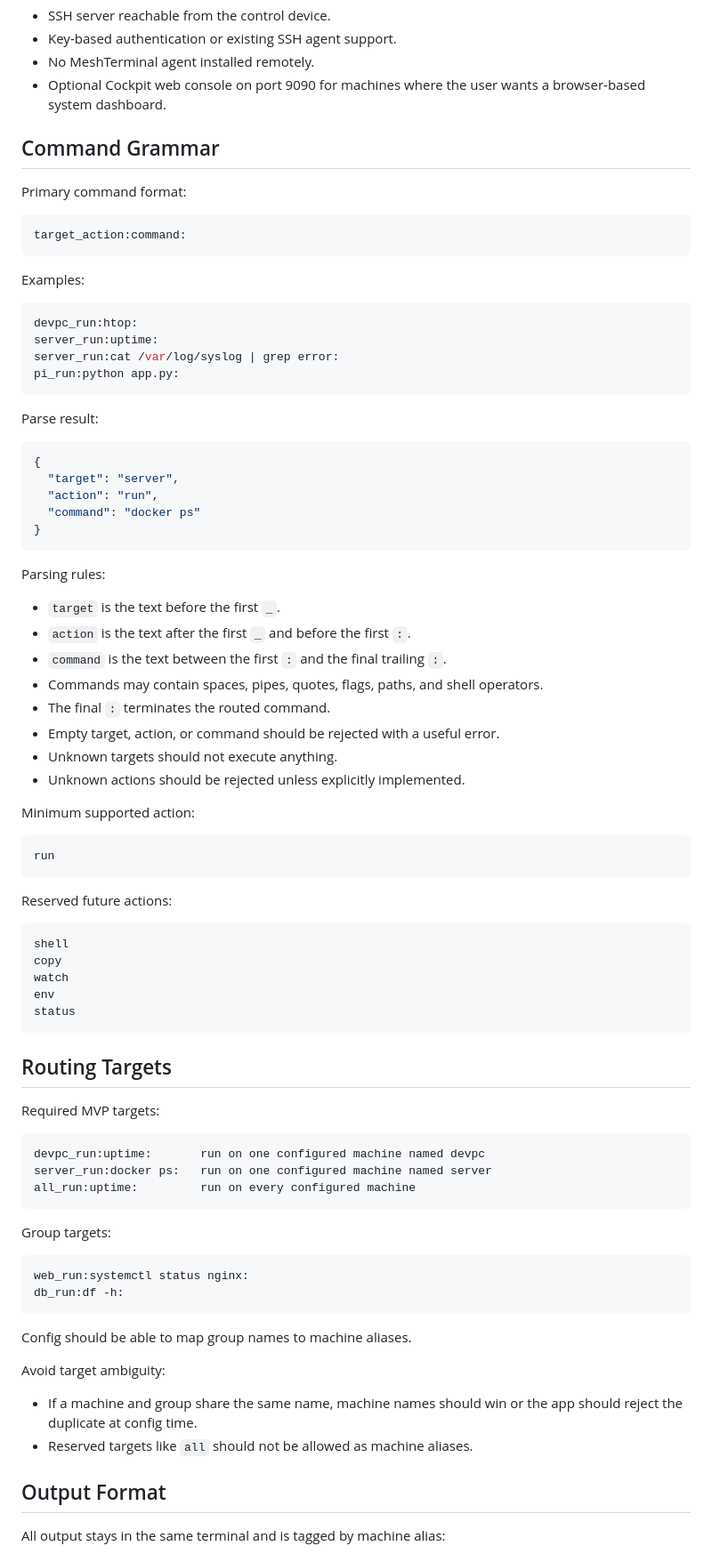
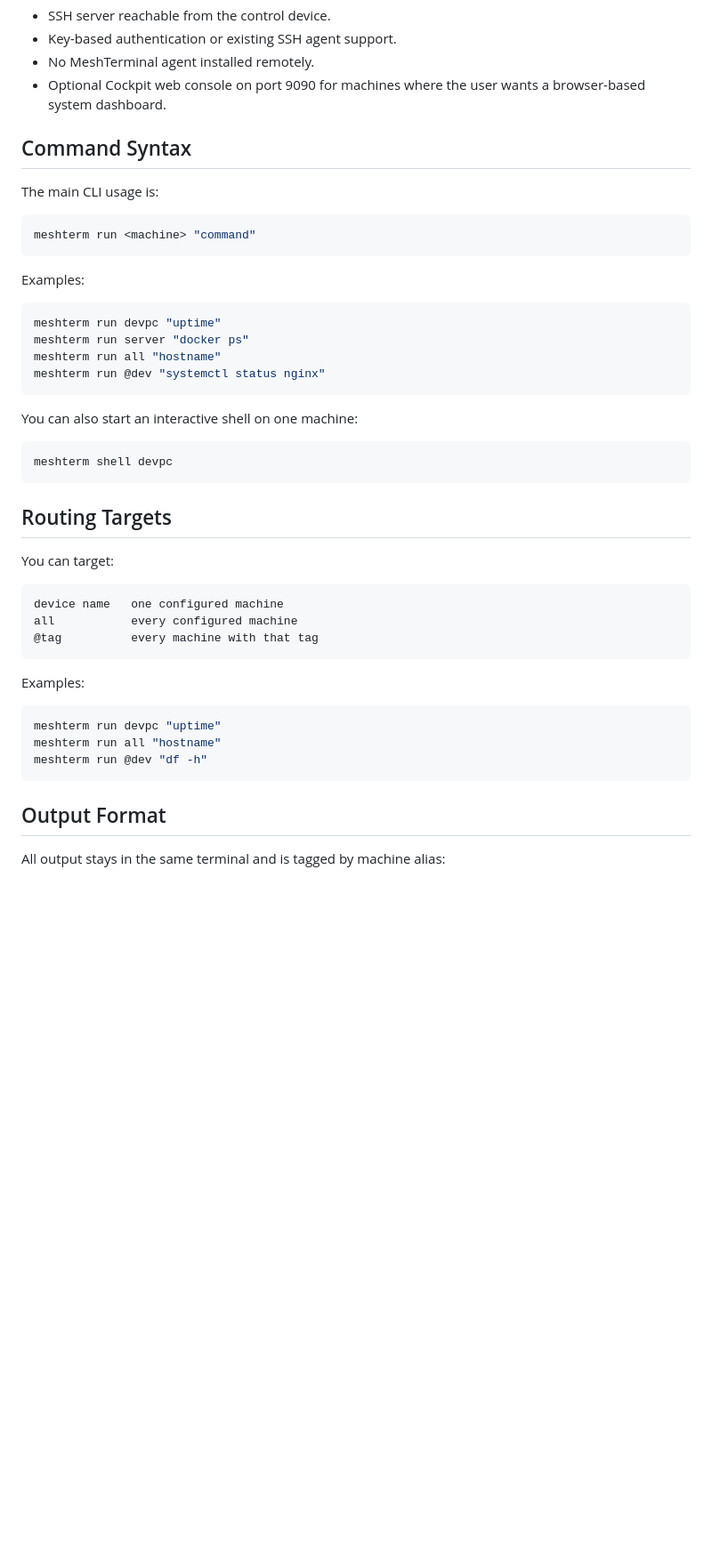
Before and after one commit to sidx1-scratch/meshterm, a Markdown page: README.md, the part around one of its changes. Shown at 89% size. Drawn GitHub-style; blank space fills up the shorter version.

Commit message:
Update README usage examples

````diff
--- a/README.md
+++ b/README.md
@@ -55,83 +60,46 @@ Requirements:
 - No MeshTerminal agent installed remotely.
 - Optional Cockpit web console on port 9090 for machines where the user wants a browser-based system dashboard.
 
-## Command Grammar
+## Command Syntax
 
-Primary command format:
+The main CLI usage is:
 
-```txt
-target_action:command:
+```sh
+meshterm run <machine> "command"
 ```
 
 Examples:
 
 ```sh
-devpc_run:htop:
-server_run:uptime:
-server_run:cat /var/log/syslog | grep error:
-pi_run:python app.py:
+meshterm run devpc "uptime"
+meshterm run server "docker ps"
+meshterm run all "hostname"
+meshterm run @dev "systemctl status nginx"
 ```
 
-Parse result:
+You can also start an interactive shell on one machine:
 
-```json
-{
-  "target": "server",
-  "action": "run",
-  "command": "docker ps"
-}
-```
-
-Parsing rules:
-
-- `target` is the text before the first `_`.
-- `action` is the text after the first `_` and before the first `:`.
-- `command` is the text between the first `:` and the final trailing `:`.
-- Commands may contain spaces, pipes, quotes, flags, paths, and shell operators.
-- The final `:` terminates the routed command.
-- Empty target, action, or command should be rejected with a useful error.
-- Unknown targets should not execute anything.
-- Unknown actions should be rejected unless explicitly implemented.
-
-Minimum supported action:
-
-```txt
-run
-```
-
-Reserved future actions:
-
-```txt
-shell
-copy
-watch
-env
-status
+```sh
+meshterm shell devpc
 ```
 
 ## Routing Targets
 
-Required MVP targets:
+You can target:
 
 ```txt
-devpc_run:uptime:       run on one configured machine named devpc
-server_run:docker ps:   run on one configured machine named server
-all_run:uptime:         run on every configured machine
+device name   one configured machine
+all           every configured machine
+@tag          every machine with that tag
 ```
 
-Group targets:
+Examples:
 
-```txt
-web_run:systemctl status nginx:
-db_run:df -h:
+```sh
+meshterm run devpc "uptime"
+meshterm run all "hostname"
+meshterm run @dev "df -h"
 ```
-
-Config should be able to map group names to machine aliases.
-
-Avoid target ambiguity:
-
-- If a machine and group share the same name, machine names should win or the app should reject the duplicate at config time.
-- Reserved targets like `all` should not be allowed as machine aliases.
 
 ## Output Format
 
````
Also changed, not shown: other parts of README.md (+18 -4 lines).
